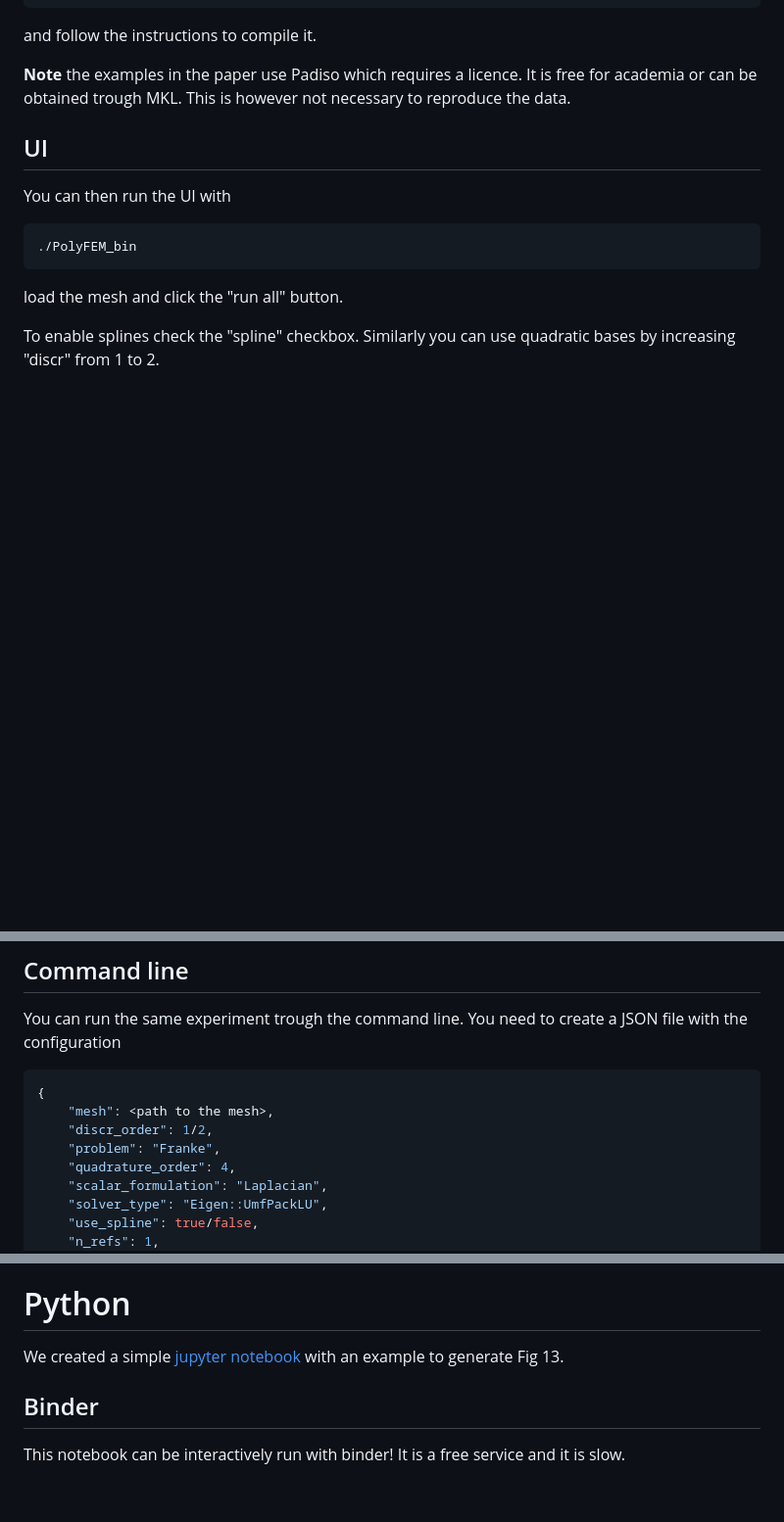
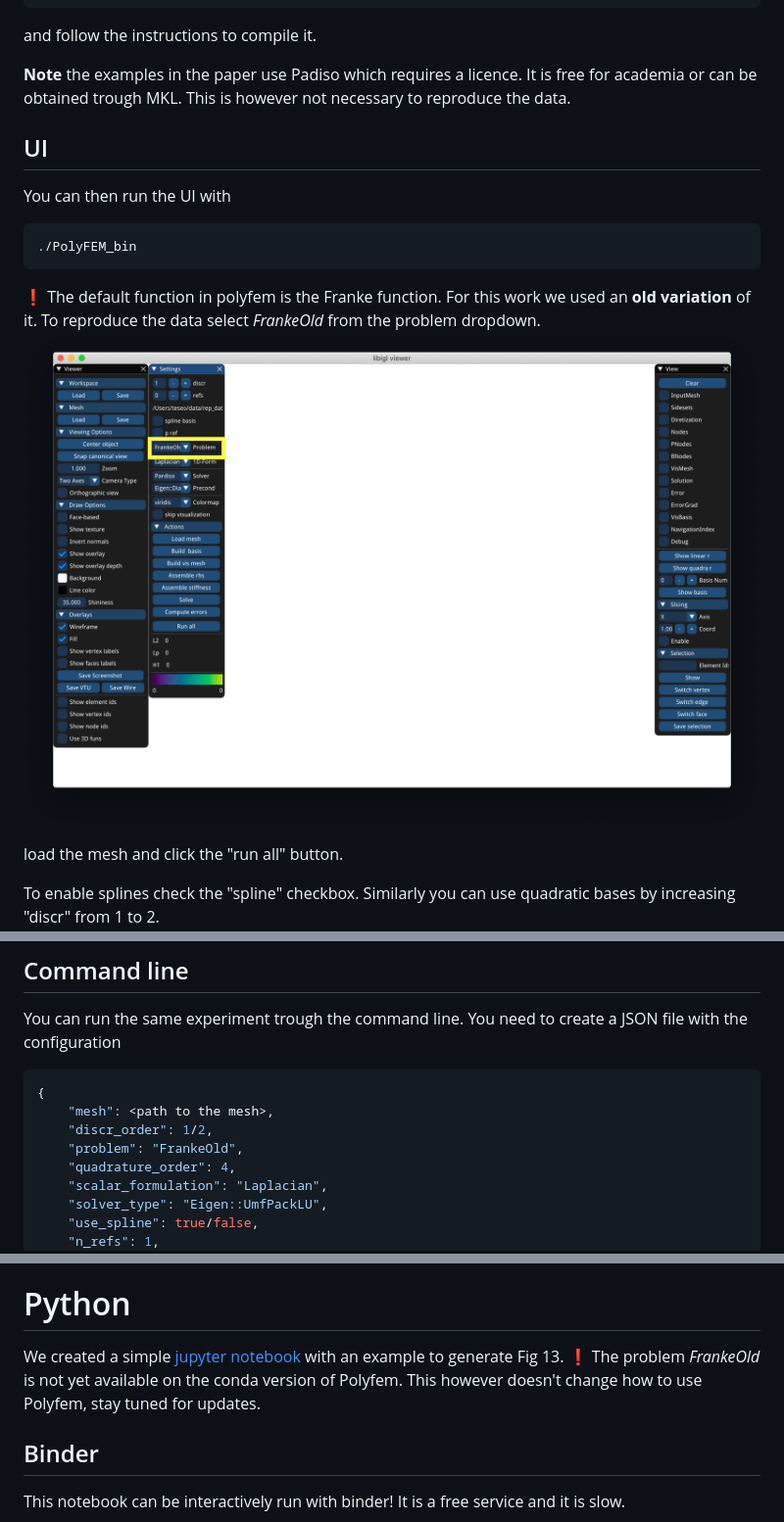
Before and after one commit to polyfem/Poly-Spline-Finite-Element-Method, a Markdown page: README.md, 3 parts joined by grey strips. Shown at 98% size. GitHub-like rendering; pictures changed too: problem.png (added); blank space fills up the shorter version.

Commit message:
problem setup

````diff
--- a/README.md
+++ b/README.md
@@ -36,6 +36,11 @@ You can then run the UI with
 ```bash
 ./PolyFEM_bin
 ```
+
+:exclamation: The default function in polyfem is the Franke function. For this work we used an **old variation** of it. To reproduce the data select *FrankeOld* from the problem dropdown.
+![Problem selection](problem.png)
+
+
 load the mesh and click the "run all" button.
 
 To enable splines check the "spline" checkbox. Similarly you can use quadratic bases by increasing "discr" from 1 to 2.
@@ -49,7 +54,7 @@ You need to create a JSON file with the configuration
 {
     "mesh": <path to the mesh>,
     "discr_order": 1/2,
-    "problem": "Franke",
+    "problem": "FrankeOld",
     "quadrature_order": 4,
     "scalar_formulation": "Laplacian",
     "solver_type": "Eigen::UmfPackLU",
@@ -71,6 +76,7 @@ You can then see the *solution.vtu* using Paraview.
 # Python
 
 We created a simple [jupyter notebook](https://github.com/polyfem/Poly-Spline-Finite-Element-Method/blob/master/Poly-Spline-Finite-Element-Method.ipynb) with an example to generate Fig 13.
+:exclamation: The problem *FrankeOld* is not yet available on the conda version of Polyfem. This however doesn't change how to use Polyfem, stay tuned for updates.
 
 
 ## Binder
````
